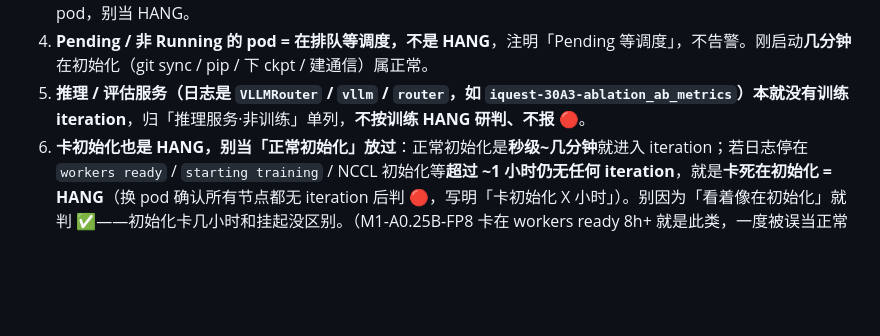
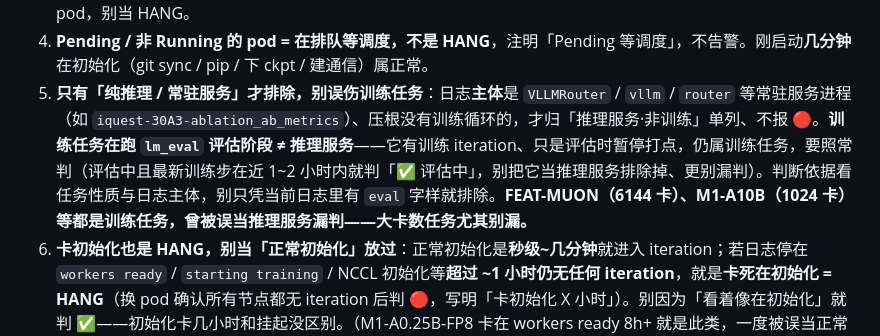
Before and after one commit to yezhengmao1/navi, a Markdown page: .claude/agents/dlc-inspector.md, the part around the change. GitHub-like rendering; blank space fills up the shorter version.

Commit message:
dlc-inspector: 收紧「推理服务排除」，别误伤评估中的训练任务
agent 一轮把 FEAT-MUON(6144卡)/M1-A10B(1024卡) 当推理服务排除、漏判（概况卡数少了
7168）。§3 规则 5 明确：只有日志主体是 VLLMRouter/vllm/router 的纯常驻服务才排除；
训练任务跑 lm_eval 是评估阶段、仍是训练任务，判「✅评估中」别漏。cron 加卡数自检
（训练卡合计应≈total_gpu 减真推理服务）。

Co-Authored-By: Claude Opus 4.8 (1M context) <noreply@anthropic.com>

```diff
--- a/.claude/agents/dlc-inspector.md
+++ b/.claude/agents/dlc-inspector.md
@@ -59,7 +59,7 @@ GPU=0 的辅助任务（convert-ckpt 等）已默认过滤——不巡检。若
 2. **优先用 `--fresh` 取数，避免陈旧缓存误判**：取日志一律带 `--fresh`（见流程第 2 步），它已自动返回「日志最新」的 worker pod，绝大多数旧缓存假 HANG 从源头消除。**若 `--fresh` 返回的节点仍疑似停滞才落判 🔴**，且落判前再手动换 1~2 个 worker `dlc logs <job_id> --json --lines 150 --pod <另一pod>` 交叉印证：**任一节点**最新步在近期就判**正常**（写明 pod / iter / 距今）；**所有查到的节点**都停在很久前、iter 不再涨，才判 🔴。**绝不凭单节点的陈旧读数报 HANG**（MOE-MTP / iquest0612 / iqcoder 屡次栽在这，复核后都是正常的）。
 3. **step 号倒退 = 旧缓存/重启信号**：某任务本轮 iter 比上轮小、或时间戳倒退，几乎必是读到旧 pod，按第 2 条换 pod，别当 HANG。
 4. **Pending / 非 Running 的 pod = 在排队等调度，不是 HANG**，注明「Pending 等调度」，不告警。刚启动**几分钟**在初始化（git sync / pip / 下 ckpt / 建通信）属正常。
-5. **推理 / 评估服务（日志是 `VLLMRouter` / `vllm` / `router`，如 `iquest-30A3-ablation_ab_metrics`）本就没有训练 iteration**，归「推理服务·非训练」单列，**不按训练 HANG 研判、不报 🔴**。
+5. **只有「纯推理 / 常驻服务」才排除，别误伤训练任务**：日志**主体**是 `VLLMRouter` / `vllm` / `router` 等常驻服务进程（如 `iquest-30A3-ablation_ab_metrics`）、压根没有训练循环的，才归「推理服务·非训练」单列、不报 🔴。**训练任务在跑 `lm_eval` 评估阶段 ≠ 推理服务**——它有训练 iteration、只是评估时暂停打点，仍属训练任务，要照常判（评估中且最新训练步在近 1~2 小时内就判「✅ 评估中」，别把它当推理服务排除掉、更别漏判）。判断依据看任务性质与日志主体，别只凭当前日志里有 `eval` 字样就排除。**FEAT-MUON（6144 卡）、M1-A10B（1024 卡）等都是训练任务，曾被误当推理服务漏判——大卡数任务尤其别漏。**
 6. **卡初始化也是 HANG，别当「正常初始化」放过**：正常初始化是**秒级~几分钟**就进入 iteration；若日志停在 `workers ready` / `starting training` / NCCL 初始化等**超过 ~1 小时仍无任何 iteration**，就是**卡死在初始化 = HANG**（换 pod 确认所有节点都无 iteration 后判 🔴，写明「卡初始化 X 小时」）。别因为「看着像在初始化」就判 ✅——初始化卡几小时和挂起没区别。（M1-A0.25B-FP8 卡在 workers ready 8h+ 就是此类，一度被误当正常初始化放过。）
 
 日志尾部无任何 iteration、换 pod 后所有节点也无训练输出时，如实归为 🔴 并写「各节点日志均无训练输出，疑似未进入训练 / 挂起，需人确认」，不要臆断为正常。
```
